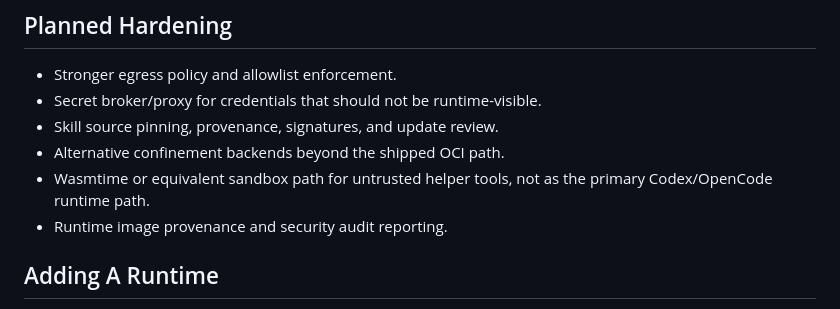
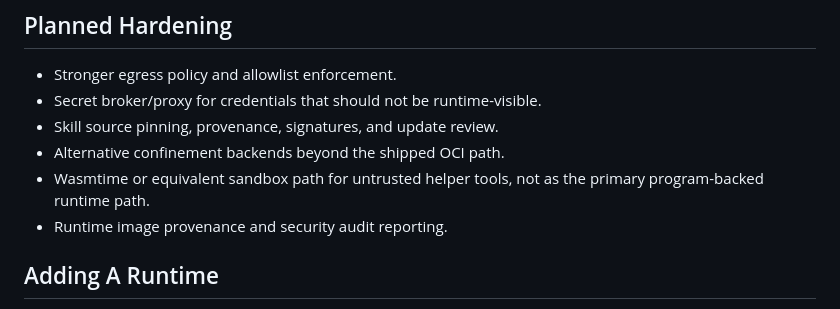
Before and after one commit to moshthepitt/lionclaw, a Markdown page: docs/ARCHITECTURE.md, the part around the change. Drawn GitHub-style.

```diff
--- a/docs/ARCHITECTURE.md
+++ b/docs/ARCHITECTURE.md
@@ -431,7 +431,7 @@ home id, current project scope, and daemon-compat fingerprint.
 - Skill source pinning, provenance, signatures, and update review.
 - Alternative confinement backends beyond the shipped OCI path.
 - Wasmtime or equivalent sandbox path for untrusted helper tools, not as the
-  primary Codex/OpenCode runtime path.
+  primary program-backed runtime path.
 - Runtime image provenance and security audit reporting.
 
 ## Adding A Runtime
```
Also changed, not shown: docs/V0_PLAN.md (+1 -1 lines).
